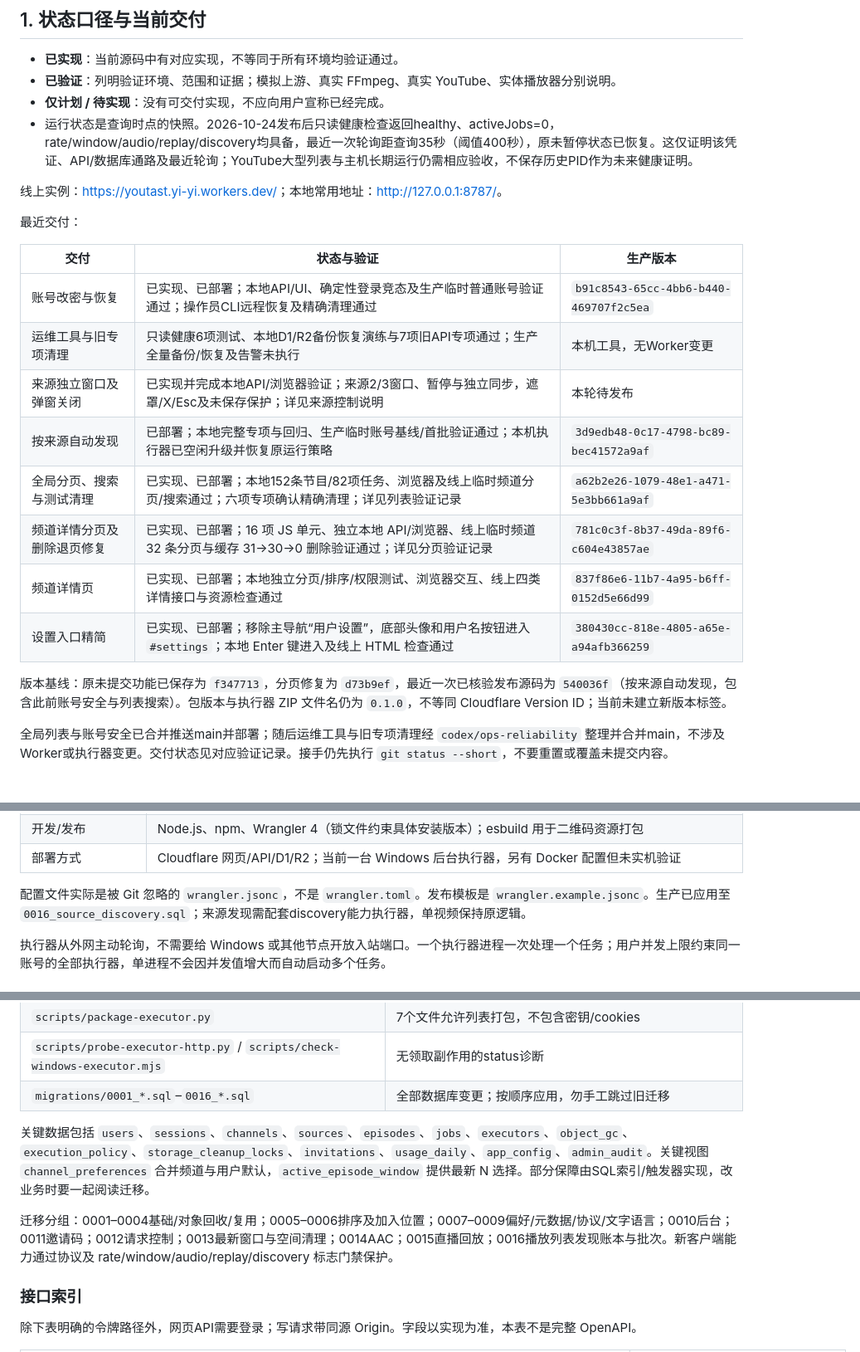
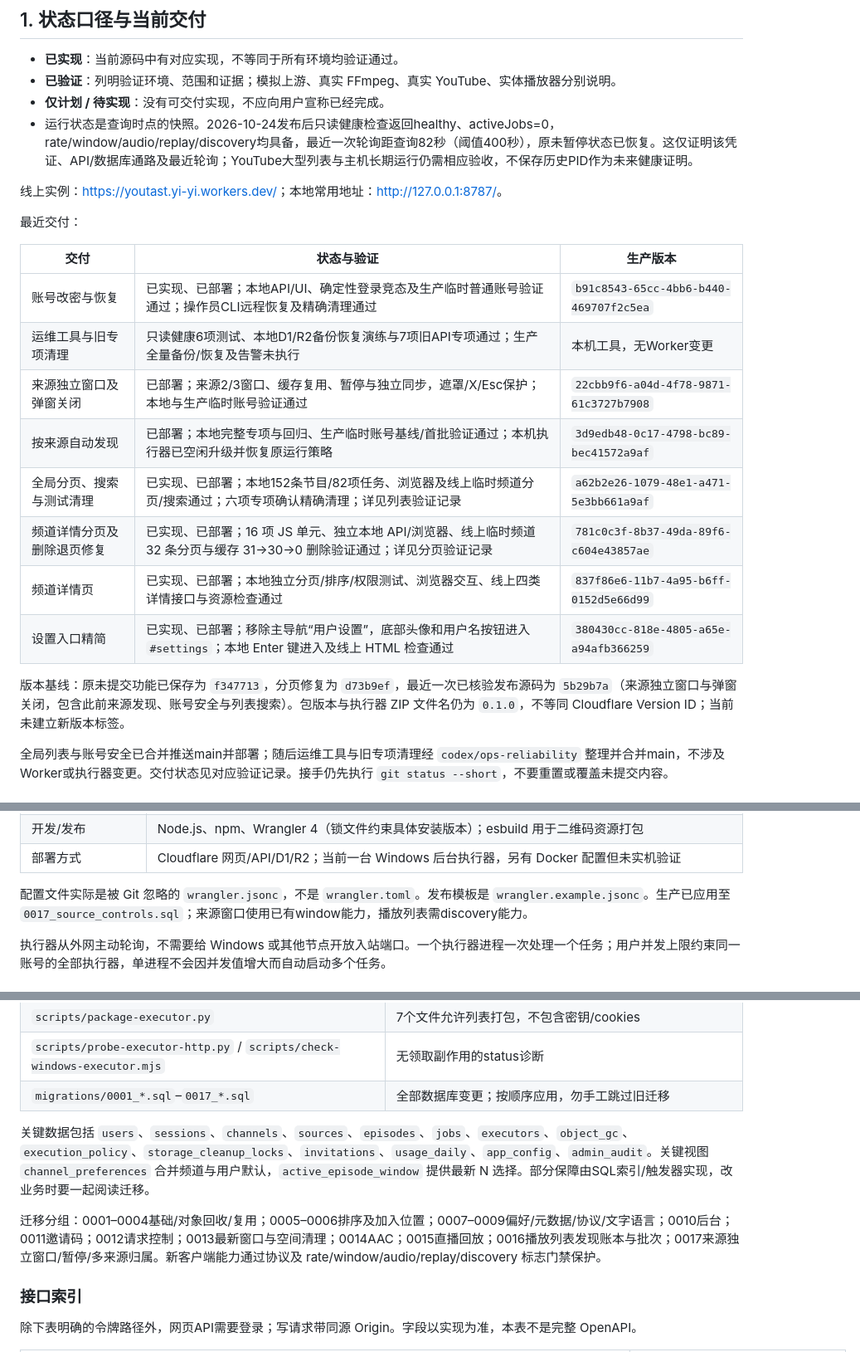
Before and after one commit to AEliu/YouTast, a Markdown page: docs/HANDOFF.md, 3 parts joined by grey strips. Shown at 83% size. Rendered like a GitHub page.

```diff
--- a/docs/HANDOFF.md
+++ b/docs/HANDOFF.md
@@ -9,7 +9,7 @@
 - **已实现**：当前源码中有对应实现，不等同于所有环境均验证通过。
 - **已验证**：列明验证环境、范围和证据；模拟上游、真实 FFmpeg、真实 YouTube、实体播放器分别说明。
 - **仅计划 / 待实现**：没有可交付实现，不应向用户宣称已经完成。
-- 运行状态是查询时点的快照。2026-10-24发布后只读健康检查返回healthy、activeJobs=0，rate/window/audio/replay/discovery均具备，最近一次轮询距查询35秒（阈值400秒），原未暂停状态已恢复。这仅证明该凭证、API/数据库通路及最近轮询；YouTube大型列表与主机长期运行仍需相应验收，不保存历史PID作为未来健康证明。
+- 运行状态是查询时点的快照。2026-10-24发布后只读健康检查返回healthy、activeJobs=0，rate/window/audio/replay/discovery均具备，最近一次轮询距查询82秒（阈值400秒），原未暂停状态已恢复。这仅证明该凭证、API/数据库通路及最近轮询；YouTube大型列表与主机长期运行仍需相应验收，不保存历史PID作为未来健康证明。
 
 线上实例：<https://youtast.yi-yi.workers.dev/>；本地常用地址：<http://127.0.0.1:8787/>。
 
@@ -19,14 +19,14 @@
 | --- | --- | --- |
 | 账号改密与恢复 | 已实现、已部署；本地API/UI、确定性登录竞态及生产临时普通账号验证通过；操作员CLI远程恢复及精确清理通过 | `b91c8543-65cc-4bb6-b440-469707f2c5ea` |
 | 运维工具与旧专项清理 | 只读健康6项测试、本地D1/R2备份恢复演练与7项旧API专项通过；生产全量备份/恢复及告警未执行 | 本机工具，无Worker变更 |
-| 来源独立窗口及弹窗关闭 | 已实现并完成本地API/浏览器验证；来源2/3窗口、暂停与独立同步，遮罩/X/Esc及未保存保护；详见来源控制说明 | 本轮待发布 |
+| 来源独立窗口及弹窗关闭 | 已部署；来源2/3窗口、缓存复用、暂停与独立同步，遮罩/X/Esc保护；本地与生产临时账号验证通过 | `22cbb9f6-a04d-4f78-9871-61c3727b7908` |
 | 按来源自动发现 | 已部署；本地完整专项与回归、生产临时账号基线/首批验证通过；本机执行器已空闲升级并恢复原运行策略 | `3d9edb48-0c17-4798-bc89-bec41572a9af` |
 | 全局分页、搜索与测试清理 | 已实现、已部署；本地152条节目/82项任务、浏览器及线上临时频道分页/搜索通过；六项专项确认精确清理；详见列表验证记录 | `a62b2e26-1079-48e1-a471-5e3bb661a9af` |
 | 频道详情分页及删除退页修复 | 已实现、已部署；16 项 JS 单元、独立本地 API/浏览器、线上临时频道 32 条分页与缓存 31→30→0 删除验证通过；详见分页验证记录 | `781c0c3f-8b37-49da-89f6-c604e43857ae` |
 | 频道详情页 | 已实现、已部署；本地独立分页/排序/权限测试、浏览器交互、线上四类详情接口与资源检查通过 | `837f86e6-11b7-4a95-b6ff-0152d5e66d99` |
 | 设置入口精简 | 已实现、已部署；移除主导航“用户设置”，底部头像和用户名按钮进入 `#settings`；本地 Enter 键进入及线上 HTML 检查通过 | `380430cc-818e-4805-a65e-a94afb366259` |
 
-版本基线：原未提交功能已保存为 `f347713`，分页修复为 `d73b9ef`，最近一次已核验发布源码为 `540036f`（按来源自动发现，包含此前账号安全与列表搜索）。包版本与执行器 ZIP 文件名仍为 `0.1.0`，不等同 Cloudflare Version ID；当前未建立新版本标签。
+版本基线：原未提交功能已保存为 `f347713`，分页修复为 `d73b9ef`，最近一次已核验发布源码为 `5b29b7a`（来源独立窗口与弹窗关闭，包含此前来源发现、账号安全与列表搜索）。包版本与执行器 ZIP 文件名仍为 `0.1.0`，不等同 Cloudflare Version ID；当前未建立新版本标签。
 
 全局列表与账号安全已合并推送main并部署；随后运维工具与旧专项清理经 `codex/ops-reliability` 整理并合并main，不涉及Worker或执行器变更。交付状态见对应验证记录。接手仍先执行 `git status --short`，不要重置或覆盖未提交内容。
 
@@ -56,7 +56,7 @@ flowchart LR
 | 开发/发布 | Node.js、npm、Wrangler 4（锁文件约束具体安装版本）；esbuild 用于二维码资源打包 |
 | 部署方式 | Cloudflare 网页/API/D1/R2；当前一台 Windows 后台执行器，另有 Docker 配置但未实机验证 |
 
-配置文件实际是被 Git 忽略的 `wrangler.jsonc`，不是 `wrangler.toml`。发布模板是 `wrangler.example.jsonc`。生产已应用至 `0016_source_discovery.sql`；来源发现需配套discovery能力执行器，单视频保持原逻辑。
+配置文件实际是被 Git 忽略的 `wrangler.jsonc`，不是 `wrangler.toml`。发布模板是 `wrangler.example.jsonc`。生产已应用至 `0017_source_controls.sql`；来源窗口使用已有window能力，播放列表需discovery能力。
 
 执行器从外网主动轮询，不需要给 Windows 或其他节点开放入站端口。一个执行器进程一次处理一个任务；用户并发上限约束同一账号的全部执行器，单进程不会因并发值增大而自动启动多个任务。
 
@@ -166,11 +166,11 @@ Cron每15分钟检查到期来源、租约及对象清理；并非直播结束
 | `scripts/restart-windows-when-idle.py` | 空闲升级；注意保存并恢复原暂停状态 |
 | `scripts/package-executor.py` | 7个文件允许列表打包，不包含密钥/cookies |
 | `scripts/probe-executor-http.py` / `scripts/check-windows-executor.mjs` | 无领取副作用的status诊断 |
-| `migrations/0001_*.sql`–`0016_*.sql` | 全部数据库变更；按顺序应用，勿手工跳过旧迁移 |
+| `migrations/0001_*.sql`–`0017_*.sql` | 全部数据库变更；按顺序应用，勿手工跳过旧迁移 |
 
 关键数据包括 `users`、`sessions`、`channels`、`sources`、`episodes`、`jobs`、`executors`、`object_gc`、`execution_policy`、`storage_cleanup_locks`、`invitations`、`usage_daily`、`app_config`、`admin_audit`。关键视图 `channel_preferences` 合并频道与用户默认，`active_episode_window` 提供最新 N 选择。部分保障由SQL索引/触发器实现，改业务时要一起阅读迁移。
 
-迁移分组：0001–0004基础/对象回收/复用；0005–0006排序及加入位置；0007–0009偏好/元数据/协议/文字语言；0010后台；0011邀请码；0012请求控制；0013最新窗口与空间清理；0014AAC；0015直播回放；0016播放列表发现账本与批次。新客户端能力通过协议及 rate/window/audio/replay/discovery 标志门禁保护。
+迁移分组：0001–0004基础/对象回收/复用；0005–0006排序及加入位置；0007–0009偏好/元数据/协议/文字语言；0010后台；0011邀请码；0012请求控制；0013最新窗口与空间清理；0014AAC；0015直播回放；0016播放列表发现账本与批次；0017来源独立窗口/暂停/多来源归属。新客户端能力通过协议及 rate/window/audio/replay/discovery 标志门禁保护。
 
 ### 接口索引
 
```
Also changed, not shown: other parts of docs/HANDOFF.md (+3 -1 lines), docs/SOURCE-CONTROLS.md (+11 -1 lines).
